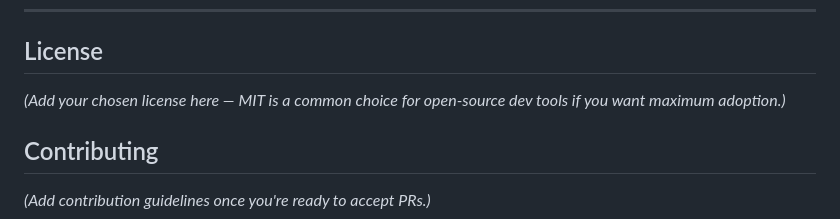
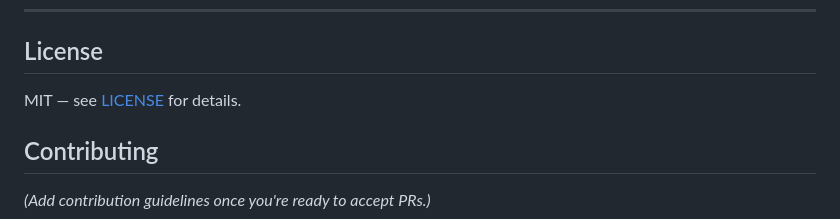
Before and after one commit to AbdullahKhan-77/Roota-ai, a Markdown page: README.md, the part around the change. Rendered like a GitHub page.

Commit message:
add MIT license, update README license section

```diff
--- a/README.md
+++ b/README.md
@@ -156,7 +156,7 @@ Planned:
 
 ## License
 
-*(Add your chosen license here — MIT is a common choice for open-source dev tools if you want maximum adoption.)*
+MIT — see [LICENSE](LICENSE) for details.
 
 ## Contributing
 
```
